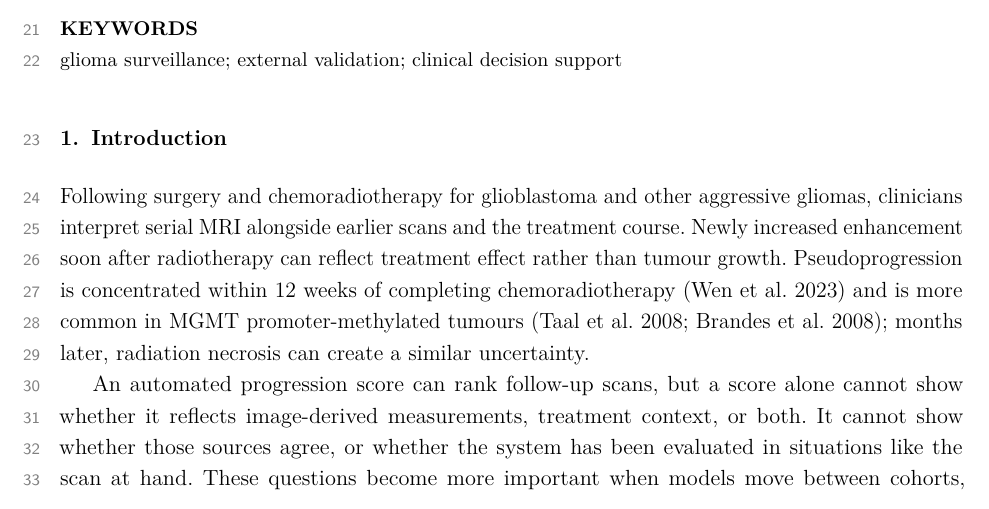
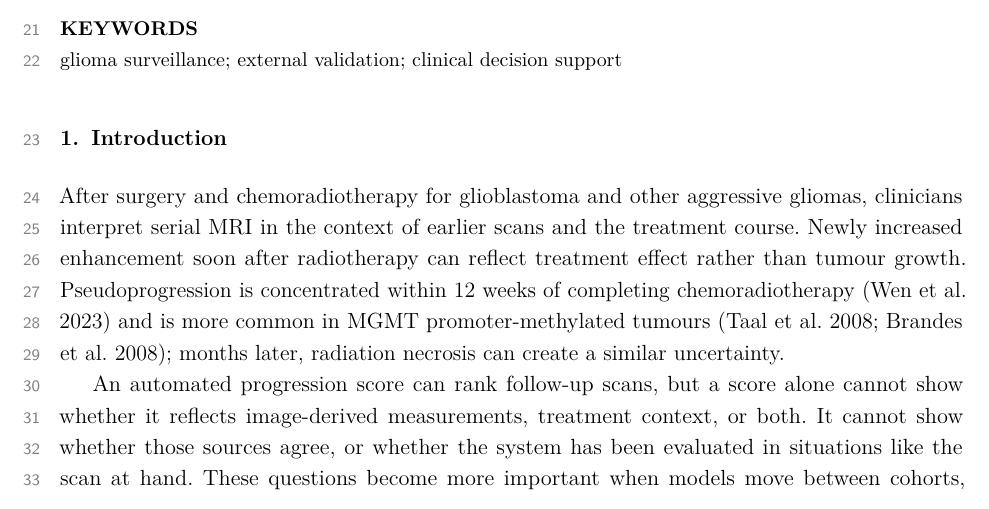
Before and after one commit to CosmoBean/prism-gbm-surveillance, a LaTeX document (paper/main.tex): part of page 1 of 16, cut so that both start at the same text. Compiled offline with pdfLaTeX.

Commit message:
paper: tighten introduction opening

```diff
--- a/paper/main.tex
+++ b/paper/main.tex
@@ -50,8 +50,8 @@ glioma surveillance; external validation; clinical decision support
 \section{Introduction}\label{sec:1}
 
 % Sources: OUTLINE.md (Introduction 1); refs taal2008, brandes2008, wen2023, shi2025.
-Following surgery and chemoradiotherapy for glioblastoma and other aggressive gliomas, clinicians interpret serial
-MRI alongside earlier scans and the treatment course. Newly increased enhancement soon after radiotherapy can reflect
+After surgery and chemoradiotherapy for glioblastoma and other aggressive gliomas, clinicians interpret serial
+MRI in the context of earlier scans and the treatment course. Newly increased enhancement soon after radiotherapy can reflect
 treatment effect rather than tumour growth. Pseudoprogression is concentrated within 12 weeks of completing
 chemoradiotherapy \citep{wen2023} and is more common in MGMT promoter-methylated tumours \citep{taal2008,brandes2008};
 months later, radiation necrosis can create a similar uncertainty.
```
Also changed, not shown: paper/main.pdf, paper/supplement.pdf.
